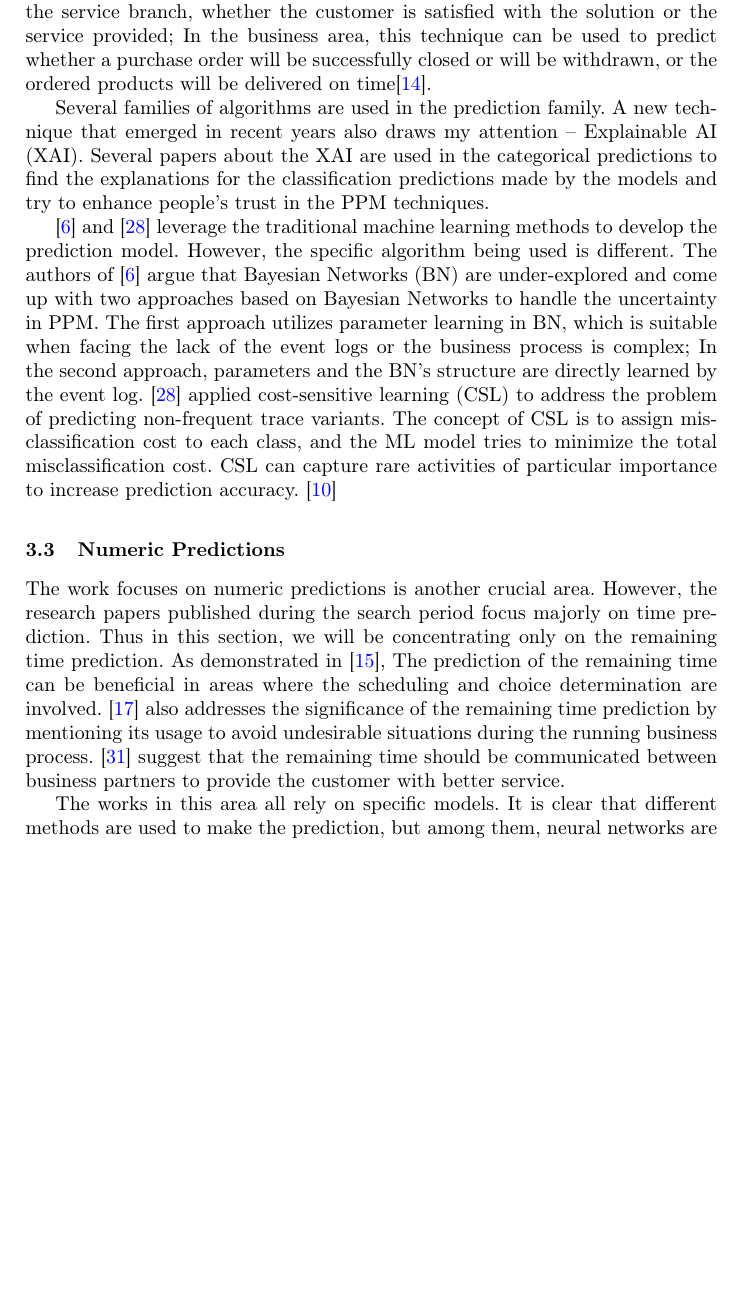
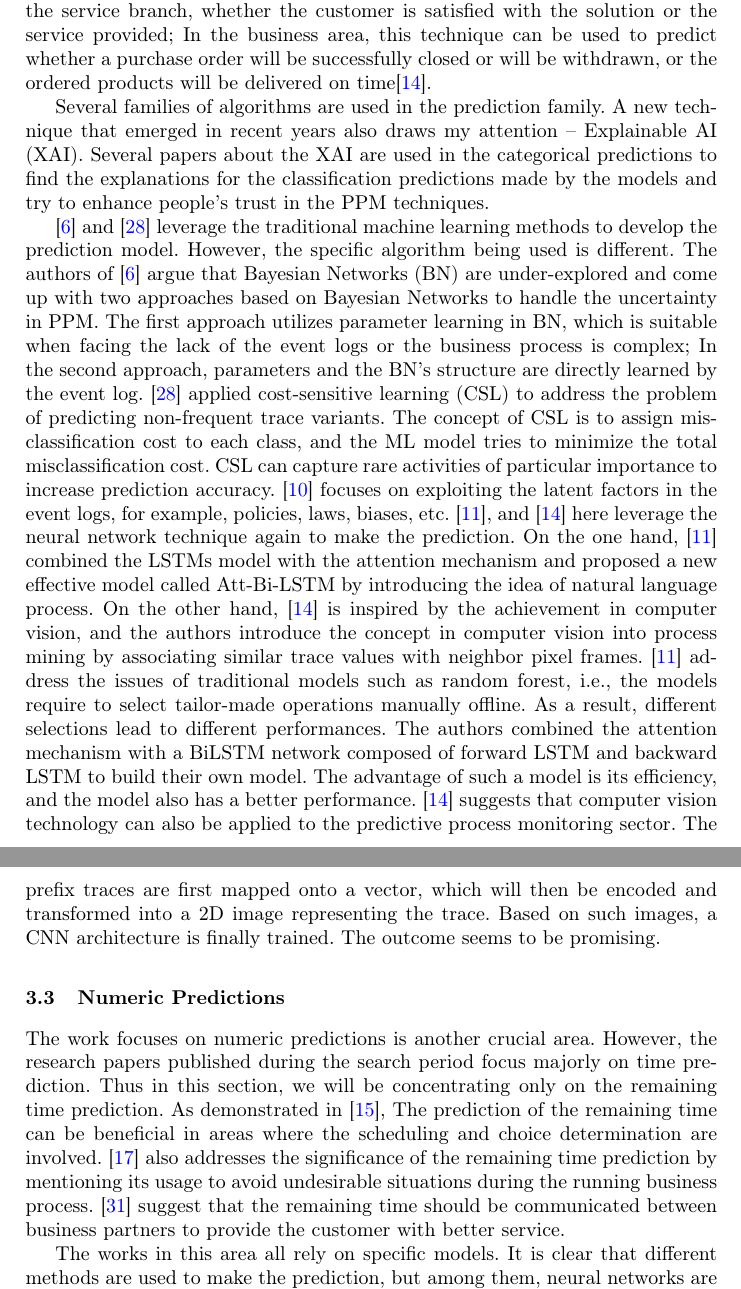
Before and after one commit to ShuaiweiYu/SeminarPaper, a LaTeX thesis (Seminar.tex): part of page 6 of 10 before the commit and two parts of pages 6 and 7 of 10 after it, the two joined at a grey line, cut so that both start at the same text, the shorter picture padded with empty space. Compiled offline with pdfLaTeX.

Commit message:
3.2 finished

```diff
--- a/Seminar.tex
+++ b/Seminar.tex
@@ -106,12 +130,6 @@
 		\subsection{Next Activities Predictions}
 		The first prediction type I discovered is the next activities prediction.....
 
-		\subsection{Categorical Predictions}
-		The second prediction type is the categorical prediction. The predictions about the categorical outcome and risk monitoring are made. \cite{art-9} claims that the outcome prediction represents a run-time process most intuitively. The outcome prediction can be summarized as problems of classification given input in the early stage; The example for this prediction type can be very intuitive, e.g., in the service branch, whether the customer is satisfied with the solution or the service provided; In the business area, this technique can be used to predict whether a purchase order will be successfully closed or will be withdrawn, or the ordered products will be delivered on time\cite{art-12}.
-
-		Several families of algorithms are used in the prediction family. A new technique that emerged in recent years also draws my attention -- Explainable AI (XAI). Several papers about the XAI are used in the categorical predictions to find the explanations for the classification predictions made by the models and try to enhance people's trust in the PPM techniques.
-
-		\cite{art-4} and \cite{art-26} leverage the traditional machine learning methods to develop the prediction model. However, the specific algorithm being used is different. The authors of \cite{art-4} argue that Bayesian Networks (BN) are under-explored and come up with two approaches based on Bayesian Networks to handle the uncertainty in PPM. The first approach utilizes parameter learning in BN, which is suitable when facing the lack of the event logs or the business process is complex; In the second approach, parameters and the BN's structure are directly learned by the event log. \cite{art-26} applied cost-sensitive learning (CSL) to address the problem of predicting non-frequent trace variants. The concept of CSL is to assign misclassification cost to each class, and the ML model tries to minimize the total misclassification cost. CSL can capture rare activities of particular importance to increase prediction accuracy. \cite{art-8}
 
 
 
@@ -128,12 +146,12 @@
 
 
 
+		\subsection{Categorical Predictions}
+		The second prediction type is the categorical prediction. The predictions about the categorical outcome and risk monitoring are made. \cite{art-9} claims that the outcome prediction represents a run-time process most intuitively. The outcome prediction can be summarized as problems of classification given input in the early stage; The example for this prediction type can be very intuitive, e.g., in the service branch, whether the customer is satisfied with the solution or the service provided; In the business area, this technique can be used to predict whether a purchase order will be successfully closed or will be withdrawn, or the ordered products will be delivered on time\cite{art-12}.
 
+		Several families of algorithms are used in the prediction family. A new technique that emerged in recent years also draws my attention -- Explainable AI (XAI). Several papers about the XAI are used in the categorical predictions to find the explanations for the classification predictions made by the models and try to enhance people's trust in the PPM techniques.
 
-
-
-
-
+		\cite{art-4} and \cite{art-26} leverage the traditional machine learning methods to develop the prediction model. However, the specific algorithm being used is different. The authors of \cite{art-4} argue that Bayesian Networks (BN) are under-explored and come up with two approaches based on Bayesian Networks to handle the uncertainty in PPM. The first approach utilizes parameter learning in BN, which is suitable when facing the lack of the event logs or the business process is complex; In the second approach, parameters and the BN's structure are directly learned by the event log. \cite{art-26} applied cost-sensitive learning (CSL) to address the problem of predicting non-frequent trace variants. The concept of CSL is to assign misclassification cost to each class, and the ML model tries to minimize the total misclassification cost. CSL can capture rare activities of particular importance to increase prediction accuracy. \cite{art-8} focuses on exploiting the latent factors in the event logs, for example, policies, laws, biases, etc. \cite{art-9}, and \cite{art-12} here leverage the neural network technique again to make the prediction. On the one hand, \cite{art-9} combined the LSTMs model with the attention mechanism and proposed a new effective model called  Att-Bi-LSTM by introducing the idea of natural language process. On the other hand, \cite{art-12} is inspired by the achievement in computer vision, and the authors introduce the concept in computer vision into process mining by associating similar trace values with neighbor pixel frames. \cite{art-9} address the issues of traditional models such as random forest, i.e., the models require to select tailor-made operations manually offline. As a result, different selections lead to different performances. The authors combined the attention mechanism with a BiLSTM network composed of forward LSTM and backward LSTM to build their own model. The advantage of such a model is its efficiency, and the model also has a better performance. \cite{art-12} suggests that computer vision technology can also be applied to the predictive process monitoring sector. The prefix traces are first mapped onto a vector, which will then be encoded and transformed into a 2D image representing the trace. Based on such images, a CNN architecture is finally trained. The outcome seems to be promising.
 
 		\subsection{Numeric Predictions}
 		The work focuses on numeric predictions is another crucial area. However, the research papers published during the search period focus majorly on time prediction. Thus in this section, we will be concentrating only on the remaining time prediction. As demonstrated in \cite{art-13}, The prediction of the remaining time can be beneficial in areas where the scheduling and choice determination are involved. \cite{art-15} also addresses the significance of the remaining time prediction by mentioning its usage to avoid undesirable situations during the running business process. \cite{art-29} suggest that the remaining time should be communicated between business partners to provide the customer with better service.
```
Also changed, not shown: Seminar.tex (24 more changed lines).
